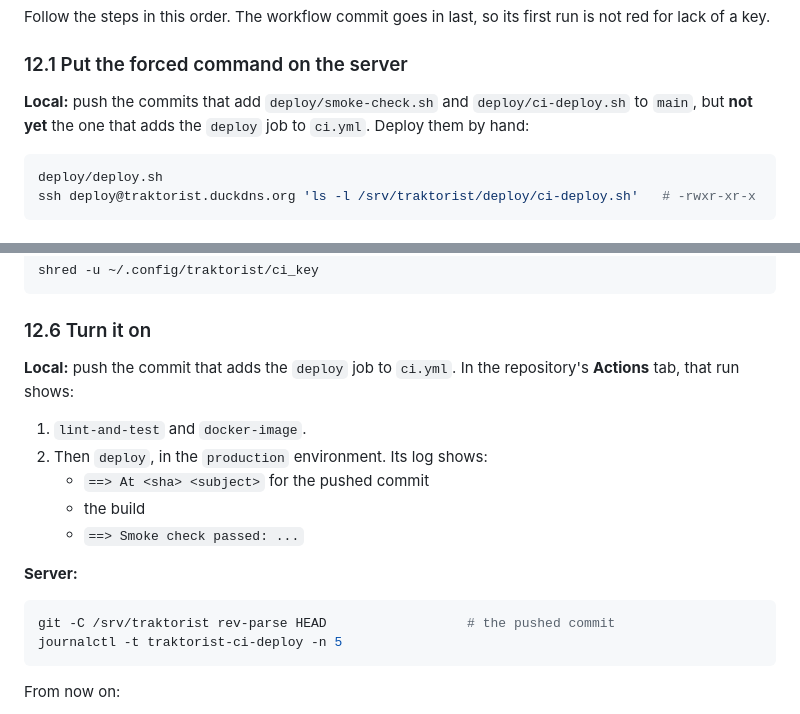
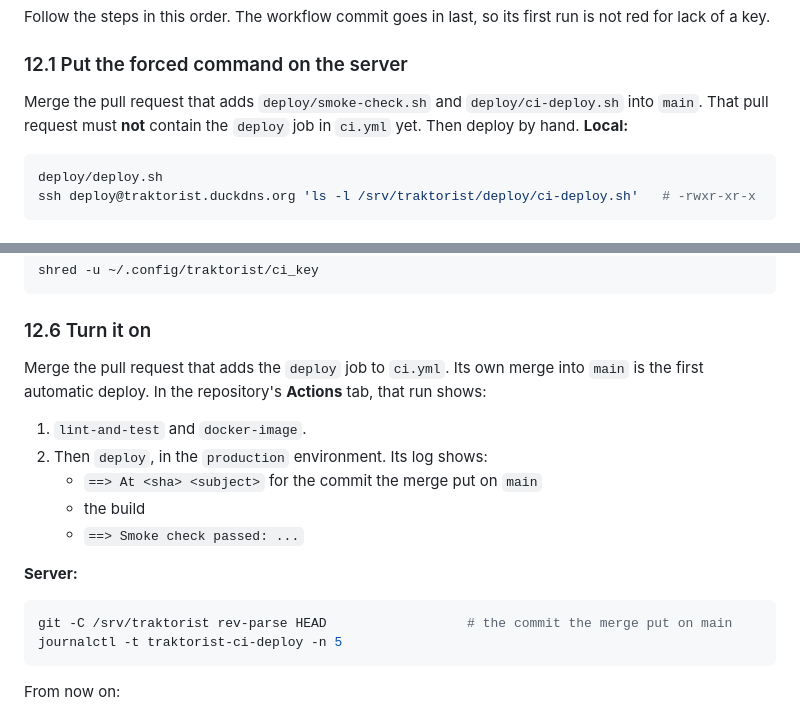
Before and after one commit to nickita14/traktorist-club, a Markdown page: docs/deploy.md, 2 parts joined by grey strips. GitHub-like rendering.

Commit message:
Describe the CI deploy rollout through pull requests

````diff
--- a/docs/deploy.md
+++ b/docs/deploy.md
@@ -705,7 +705,7 @@ Follow the steps in this order. The workflow commit goes in last, so its first r
 
 ### 12.1 Put the forced command on the server
 
-**Local:** push the commits that add `deploy/smoke-check.sh` and `deploy/ci-deploy.sh` to `main`, but **not yet** the one that adds the `deploy` job to `ci.yml`. Deploy them by hand:
+Merge the pull request that adds `deploy/smoke-check.sh` and `deploy/ci-deploy.sh` into `main`. That pull request must **not** contain the `deploy` job in `ci.yml` yet. Then deploy by hand. **Local:**
 
 ```bash
 deploy/deploy.sh
@@ -805,17 +805,17 @@ shred -u ~/.config/traktorist/ci_key
 
 ### 12.6 Turn it on
 
-**Local:** push the commit that adds the `deploy` job to `ci.yml`. In the repository's **Actions** tab, that run shows:
+Merge the pull request that adds the `deploy` job to `ci.yml`. Its own merge into `main` is the first automatic deploy. In the repository's **Actions** tab, that run shows:
 1. `lint-and-test` and `docker-image`.
 2. Then `deploy`, in the `production` environment. Its log shows:
-   - `==> At <sha> <subject>` for the pushed commit
+   - `==> At <sha> <subject>` for the commit the merge put on `main`
    - the build
    - `==> Smoke check passed: ...`
 
 **Server:**
 
 ```bash
-git -C /srv/traktorist rev-parse HEAD                  # the pushed commit
+git -C /srv/traktorist rev-parse HEAD                  # the commit the merge put on main
 journalctl -t traktorist-ci-deploy -n 5
 ```
 
````
